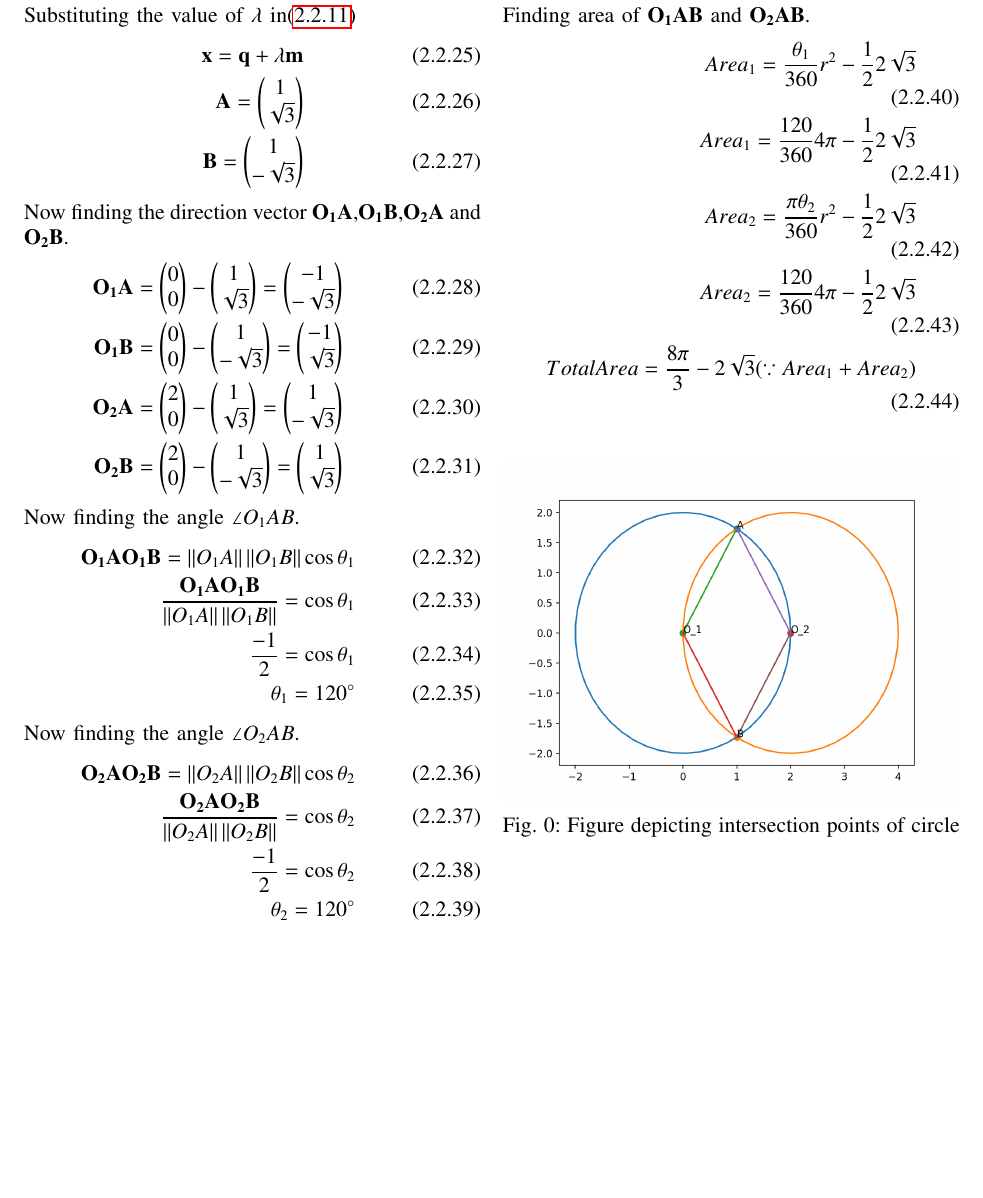
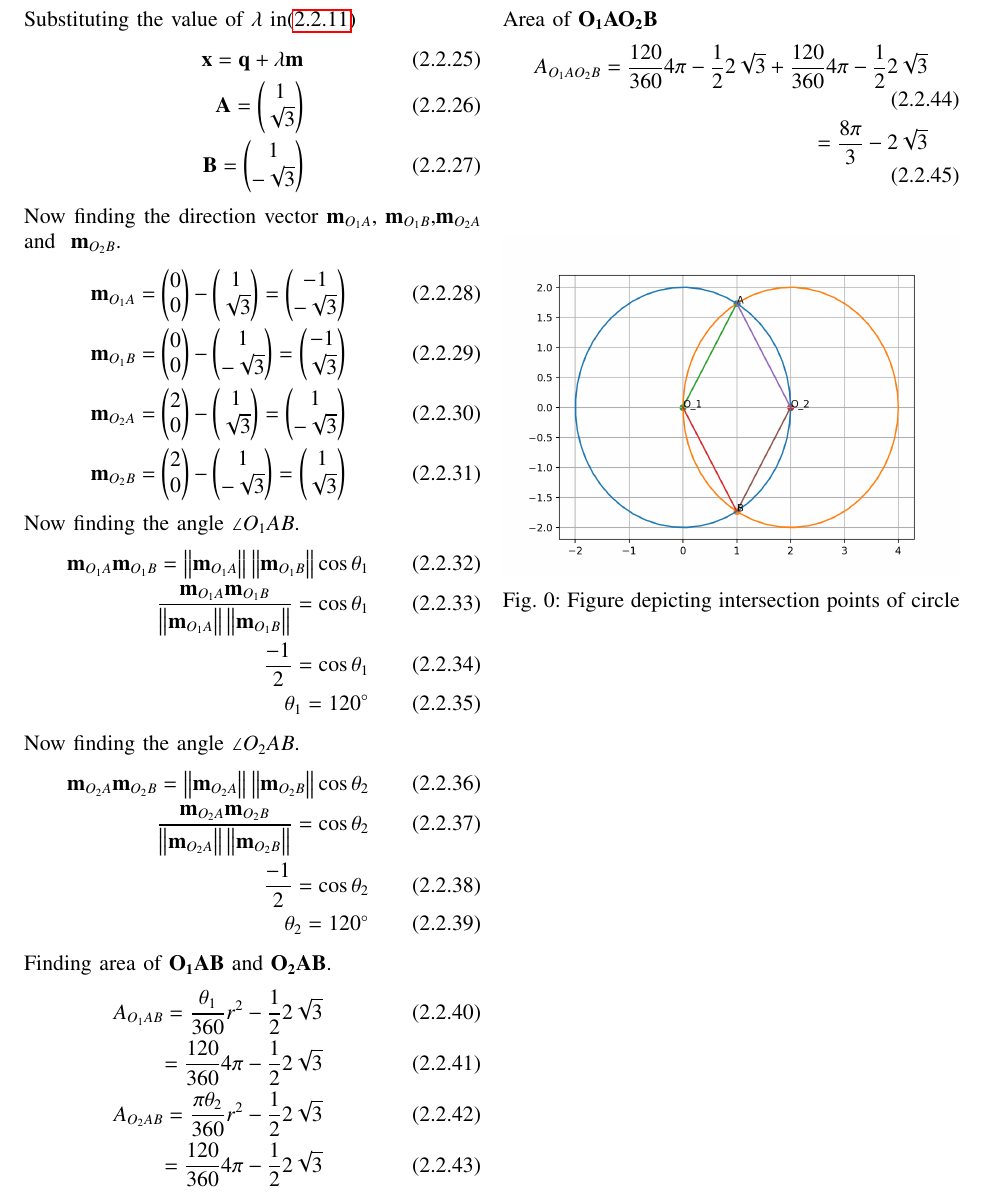
Before and after one commit to Adarsh1310/EE5609, a LaTeX problem sheet (Assignment_5/Assignment_5.tex): part of page 2 of 2, cut so that both start at the same text, the shorter picture padded with empty space. The pictures show the PDF file Assignment_5/Assignment_5.pdf that the author committed with the source.

Commit message:
Add files via upload

```diff
--- a/Assignment_5/Assignment_5.tex
+++ b/Assignment_5/Assignment_5.tex
@@ -180,12 +180,12 @@ Substituting the value of $\lambda$ in\eqref{2.2.10}
 \vec{A}=\myvec{1\\\sqrt{3}}\\
 \vec{B}=\myvec{1\\-\sqrt{3}}
  \end{align}
- Now finding the direction vector $\vec{O_1A}$,$\vec{O_1B}$,$\vec{O_2A}$ and $\vec{O_2B}$.
+ Now finding the direction vector $ \vec{m}_{O_1A}$,$\ \vec{m}_{O_1B}$,$ \vec{m}_{O_2A}$ and $\ \vec{m}_{O_2B}$.
  \begin{align}
-\vec{O_1A}=\myvec{0\\0}-\myvec{1\\\sqrt{3}}=\myvec{-1\\-\sqrt{3}}\\
-\vec{O_1B}=\myvec{0\\0}-\myvec{1\\-\sqrt{3}}=\myvec{-1\\\sqrt{3}}\\
-\vec{O_2A}=\myvec{2\\0}-\myvec{1\\\sqrt{3}}=\myvec{1\\-\sqrt{3}}\\
-\vec{O_2B}=\myvec{2\\0}-\myvec{1\\-\sqrt{3}}=\myvec{1\\\sqrt{3}}
+\vec{m}_{O_1A}=\myvec{0\\0}-\myvec{1\\\sqrt{3}}=\myvec{-1\\-\sqrt{3}}\\
+ \vec{m}_{O_1B}=\myvec{0\\0}-\myvec{1\\-\sqrt{3}}=\myvec{-1\\\sqrt{3}}\\
+\vec{m}_{O_2A}=\myvec{2\\0}-\myvec{1\\\sqrt{3}}=\myvec{1\\-\sqrt{3}}\\
+\vec{m}_{O_2B}=\myvec{2\\0}-\myvec{1\\-\sqrt{3}}=\myvec{1\\\sqrt{3}}
 \end{align}
 Now finding the angle $\angle{O_1AB}$.
 \begin{align}
@@ -194,20 +194,26 @@ Now finding the angle $\angle{O_1AB}$.
+    =\cos\theta_1\\
     \frac{-1}{2}=\cos\theta_1\\
     \theta_1=120^{\circ}
 \end{align}
 Now finding the angle $\angle{O_2AB}$.
 \begin{align}
-    \vec{O_2A}\vec{O_2B}=\norm{O_2A}\norm{O_2B}\cos\theta_2\\
-    \frac{\vec{O_2A}\vec{O_2B}}{\norm{O_2A}\norm{O_2B}}=\cos\theta_2\\
+   \vec{m}_{O_2A} \vec{m}_{O_2B}=\norm{ \vec{m}_{O_2A}}\norm{\vec{m}_{O_2B}}\cos\theta_2\\
+    \frac{\vec{m}_{O_2A} \vec{m}_{O_2B}}{\norm{ \vec{m}_{O_2A}}\norm{\vec{m}_{O_2B}}}
+    =\cos\theta_2\\
     \frac{-1}{2}=\cos\theta_2\\
     \theta_2=120^{\circ}
 \end{align}
 Finding area of $\bf{O_1AB}$ and $\bf{O_2AB}$.
  \begin{align}
-Area_1=\frac{\theta_1}{360}r^2-\frac{1}{2}2\sqrt{3}\\
-Area_1=\frac{120}{360}4\pi-\frac{1}{2}2\sqrt{3}\\
-Area_2=\frac{\pi\theta_2}{360}r^2-\frac{1}{2}2\sqrt{3}\\
-Area_2=\frac{120}{360}4\pi-\frac{1}{2}2\sqrt{3}\\
-Total Area=\frac{8\pi}{3}-2\sqrt{3}{(\because Area_1+Area_2)}
+A_{O_1AB}=\frac{\theta_1}{360}r^2-\frac{1}{2}2\sqrt{3}\\
+=\frac{120}{360}4\pi-\frac{1}{2}2\sqrt{3}\\
+A_{O_2AB}=\frac{\pi\theta_2}{360}r^2-\frac{1}{2}2\sqrt{3}\\
+=\frac{120}{360}4\pi-\frac{1}{2}2\sqrt{3}
+\end{align}
+Area of  $\bf{O_1AO_2B}$
+\begin{align}
+A_{O_1AO_2B}=\frac{120}{360}4\pi-\frac{1}{2}2\sqrt{3}+\frac{120}{360}4\pi-\frac{1}{2}2\sqrt{3}\\
+=\frac{8\pi}{3}-2\sqrt{3}
 \end{align}
   \begin{figure}[h!]
 	\centering
```
Also changed, not shown: Assignment_5/Assignment_5.pdf, Assignment_5/Assignment_5.png, Assignment_5/Assignment_5.tex (5 more changed lines), 1 other file.
